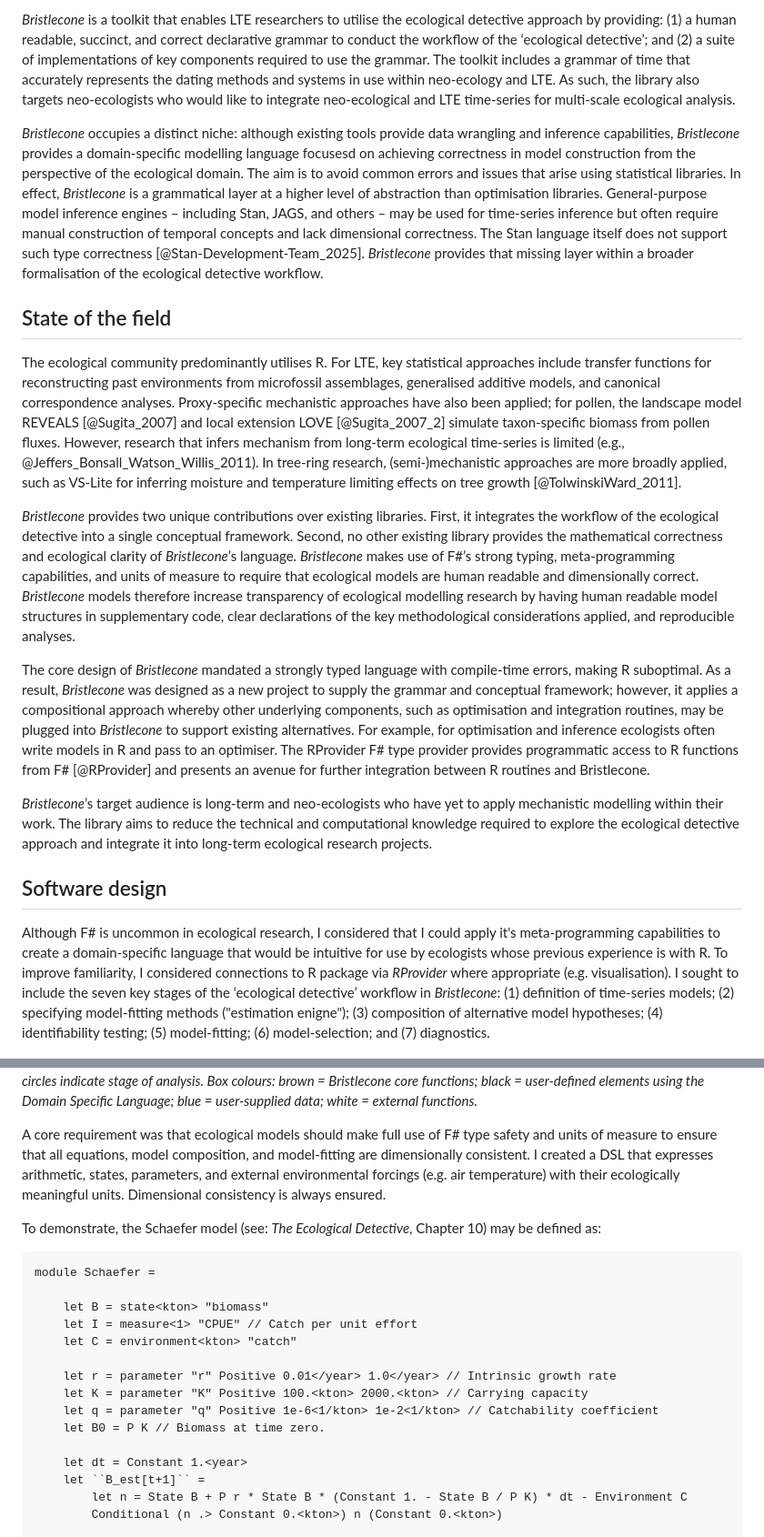
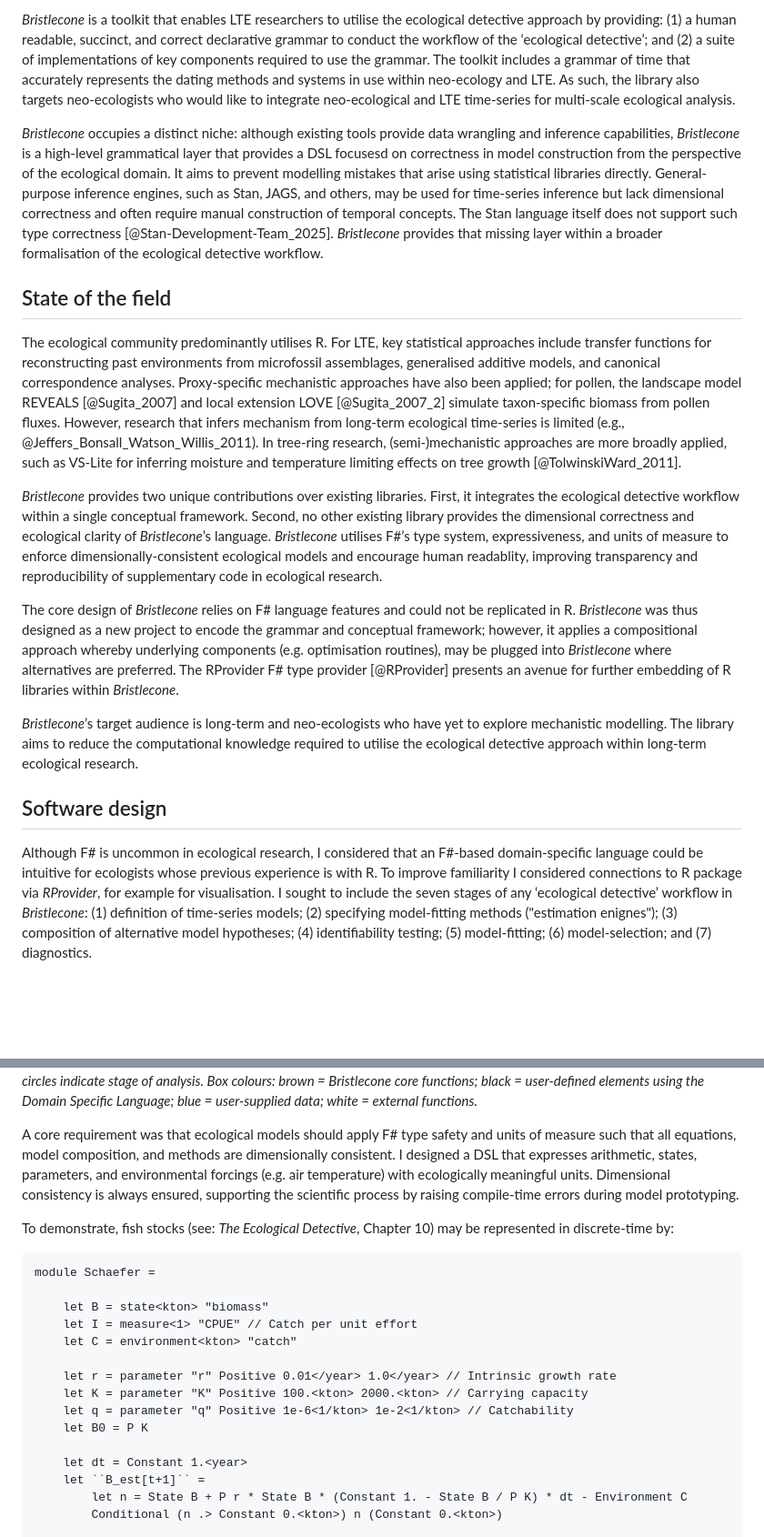
Before and after one commit to AndrewIOM/bristlecone, a Markdown page: paper/paper.md, 2 parts joined by grey strips. Shown at 91% size. Drawn GitHub-style; blank space fills up the shorter version.

````diff
--- a/paper/paper.md
+++ b/paper/paper.md
@@ -33,28 +33,28 @@ In contemporary ecology (‘*neo-ecology*’), a key approach for causal inferen
 
 *Bristlecone* is a toolkit that enables LTE researchers to utilise the ecological detective approach by providing: (1) a human readable, succinct, and correct declarative grammar to conduct the workflow of the ‘ecological detective’; and (2) a suite of implementations of key components required to use the grammar. The toolkit includes a grammar of time that accurately represents the dating methods and systems in use within neo-ecology and LTE. As such, the library also targets neo-ecologists who would like to integrate neo-ecological and LTE time-series for multi-scale ecological analysis.
 
-*Bristlecone* occupies a distinct niche: although existing tools provide data wrangling and inference capabilities, *Bristlecone* provides a domain-specific modelling language focusesd on achieving correctness in model construction from the perspective of the ecological domain. The aim is to avoid common errors and issues that arise using statistical libraries. In effect, *Bristlecone* is a grammatical layer at a higher level of abstraction than optimisation libraries. General-purpose model inference engines – including Stan, JAGS, and others – may be used for time-series inference but often require manual construction of temporal concepts and lack dimensional correctness. The Stan language itself does not support such type correctness [@Stan-Development-Team_2025]. *Bristlecone* provides that missing layer within a broader formalisation of the ecological detective workflow.
+*Bristlecone* occupies a distinct niche: although existing tools provide data wrangling and inference capabilities, *Bristlecone* is a high-level grammatical layer that provides a DSL focusesd on correctness in model construction from the perspective of the ecological domain. It aims to prevent modelling mistakes that arise using statistical libraries directly. General-purpose inference engines, such as Stan, JAGS, and others, may be used for time-series inference but lack dimensional correctness and often require manual construction of temporal concepts. The Stan language itself does not support such type correctness [@Stan-Development-Team_2025]. *Bristlecone* provides that missing layer within a broader formalisation of the ecological detective workflow.
 
 ## State of the field
 
 The ecological community predominantly utilises R. For LTE, key statistical approaches include transfer functions for reconstructing past environments from microfossil assemblages, generalised additive models, and canonical correspondence analyses. Proxy-specific mechanistic approaches have also been applied; for pollen, the landscape model REVEALS [@Sugita_2007] and local extension LOVE [@Sugita_2007_2] simulate taxon-specific biomass from pollen fluxes. However, research that infers mechanism from long-term ecological time-series is limited (e.g., @Jeffers_Bonsall_Watson_Willis_2011). In tree-ring research, (semi-)mechanistic approaches are more broadly applied, such as VS-Lite for inferring moisture and temperature limiting effects on tree growth [@TolwinskiWard_2011].
 
-*Bristlecone* provides two unique contributions over existing libraries. First, it integrates the workflow of the ecological detective into a single conceptual framework. Second, no other existing library provides the mathematical correctness and ecological clarity of *Bristlecone*’s language. *Bristlecone* makes use of F#’s strong typing, meta-programming capabilities, and units of measure to require that ecological models are human readable and dimensionally correct. *Bristlecone* models therefore increase transparency of ecological modelling research by having human readable model structures in supplementary code, clear declarations of the key methodological considerations applied, and reproducible analyses.
+*Bristlecone* provides two unique contributions over existing libraries. First, it integrates the ecological detective workflow within a single conceptual framework. Second, no other existing library provides the dimensional correctness and ecological clarity of *Bristlecone*’s language. *Bristlecone* utilises F#’s type system, expressiveness, and units of measure to enforce dimensionally-consistent ecological models and encourage human readablity, improving transparency and reproducibility of supplementary code in ecological research.
 
-The core design of *Bristlecone* mandated a strongly typed language with compile-time errors, making R suboptimal. As a result, *Bristlecone* was designed as a new project to supply the grammar and conceptual framework; however, it applies a compositional approach whereby other underlying components, such as optimisation and integration routines, may be plugged into *Bristlecone* to support existing alternatives. For example, for optimisation and inference ecologists often write models in R and pass to an optimiser. The RProvider F# type provider provides programmatic access to R functions from F# [@RProvider] and presents an avenue for further integration between R routines and Bristlecone.
+The core design of *Bristlecone* relies on F# language features and could not be replicated in R. *Bristlecone* was thus designed as a new project to encode the grammar and conceptual framework; however, it applies a compositional approach whereby underlying components (e.g. optimisation routines), may be plugged into *Bristlecone* where alternatives are preferred. The RProvider F# type provider [@RProvider] presents an avenue for further embedding of R libraries within *Bristlecone*.
 
-*Bristlecone*’s target audience is long-term and neo-ecologists who have yet to apply mechanistic modelling within their work. The library aims to reduce the technical and computational knowledge required to explore the ecological detective approach and integrate it into long-term ecological research projects.
+*Bristlecone*’s target audience is long-term and neo-ecologists who have yet to explore mechanistic modelling. The library aims to reduce the computational knowledge required to utilise the ecological detective approach within long-term ecological research.
 
 ## Software design
 
-Although F# is uncommon in ecological research, I considered that I could apply it's meta-programming capabilities to create a domain-specific language that would be intuitive for use by ecologists whose previous experience is with R. To improve familiarity, I considered connections to R package via *RProvider* where appropriate (e.g. visualisation). I sought to include the seven key stages of the ‘ecological detective’ workflow in *Bristlecone*: (1) definition of time-series models; (2) specifying model-fitting methods ("estimation enigne"); (3) composition of alternative model hypotheses; (4) identifiability testing; (5) model-fitting; (6) model-selection; and (7) diagnostics.
+Although F# is uncommon in ecological research, I considered that an F#-based domain-specific language could be intuitive for ecologists whose previous experience is with R. To improve familiarity I considered connections to R package via *RProvider*, for example for visualisation. I sought to include the seven stages of any ‘ecological detective’ workflow in *Bristlecone*: (1) definition of time-series models; (2) specifying model-fitting methods ("estimation enignes"); (3) composition of alternative model hypotheses; (4) identifiability testing; (5) model-fitting; (6) model-selection; and (7) diagnostics.
 
 ![Figure 1](figure-1.png)
 *Figure 1 Conceptual framework. Green circles indicate stage of analysis. Box colours: brown = Bristlecone core functions; black = user-defined elements using the Domain Specific Language; blue = user-supplied data; white = external functions.*
 
-A core requirement was that ecological models should make full use of F# type safety and units of measure to ensure that all equations, model composition, and model-fitting are dimensionally consistent. I created a DSL that expresses arithmetic, states, parameters, and external environmental forcings (e.g. air temperature) with their ecologically meaningful units. Dimensional consistency is always ensured.
+A core requirement was that ecological models should apply F# type safety and units of measure such that all equations, model composition, and methods are dimensionally consistent. I designed a DSL that expresses arithmetic, states, parameters, and environmental forcings (e.g. air temperature) with ecologically meaningful units. Dimensional consistency is always ensured, supporting the scientific process by raising compile-time errors during model prototyping.
 
-To demonstrate, the Schaefer model (see: *The Ecological Detective*, Chapter 10) may be defined as:
+To demonstrate, fish stocks (see: *The Ecological Detective*, Chapter 10) may be represented in discrete-time by:
 
 ```fsharp
 module Schaefer =
@@ -65,8 +65,8 @@ module Schaefer =
 
     let r = parameter "r" Positive 0.01</year> 1.0</year> // Intrinsic growth rate
     let K = parameter "K" Positive 100.<kton> 2000.<kton> // Carrying capacity
-    let q = parameter "q" Positive 1e-6<1/kton> 1e-2<1/kton> // Catchability coefficient
-    let B0 = P K // Biomass at time zero.
+    let q = parameter "q" Positive 1e-6<1/kton> 1e-2<1/kton> // Catchability
+    let B0 = P K
 
     let dt = Constant 1.<year>
     let ``B_est[t+1]`` =
````
Also changed, not shown: other parts of paper/paper.md (+8 -10 lines).
